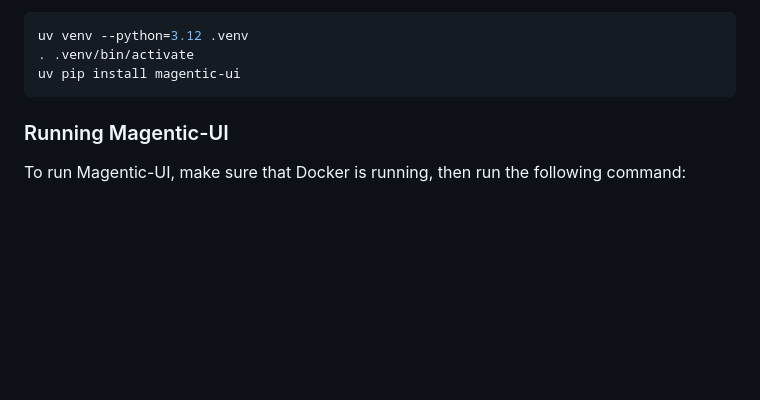
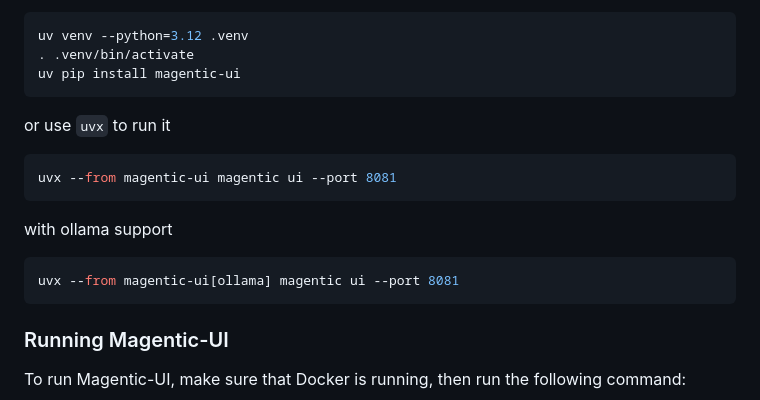
Before and after one commit to yinfi/magentic-ui, a Markdown page: README.md, the part around the change. Drawn GitHub-style; blank space fills up the shorter version.

Commit message:
Update README.md (#119)
Add `uvx command` to enable one-line launch of Magentic-UI using UV’s standalone runner. This allows users to run the app without manual installation or virtualenv setup

````diff
--- a/README.md
+++ b/README.md
@@ -133,6 +133,15 @@ Alternatively, if you use [`uv`](https://docs.astral.sh/uv/getting-started/insta
 uv venv --python=3.12 .venv
 . .venv/bin/activate
 uv pip install magentic-ui
+```
+
+or use `uvx` to run it
+```bash
+uvx --from magentic-ui magentic ui --port 8081
+```
+with ollama support
+```bash
+uvx --from magentic-ui[ollama] magentic ui --port 8081
 ```
 
 ### Running Magentic-UI
````
